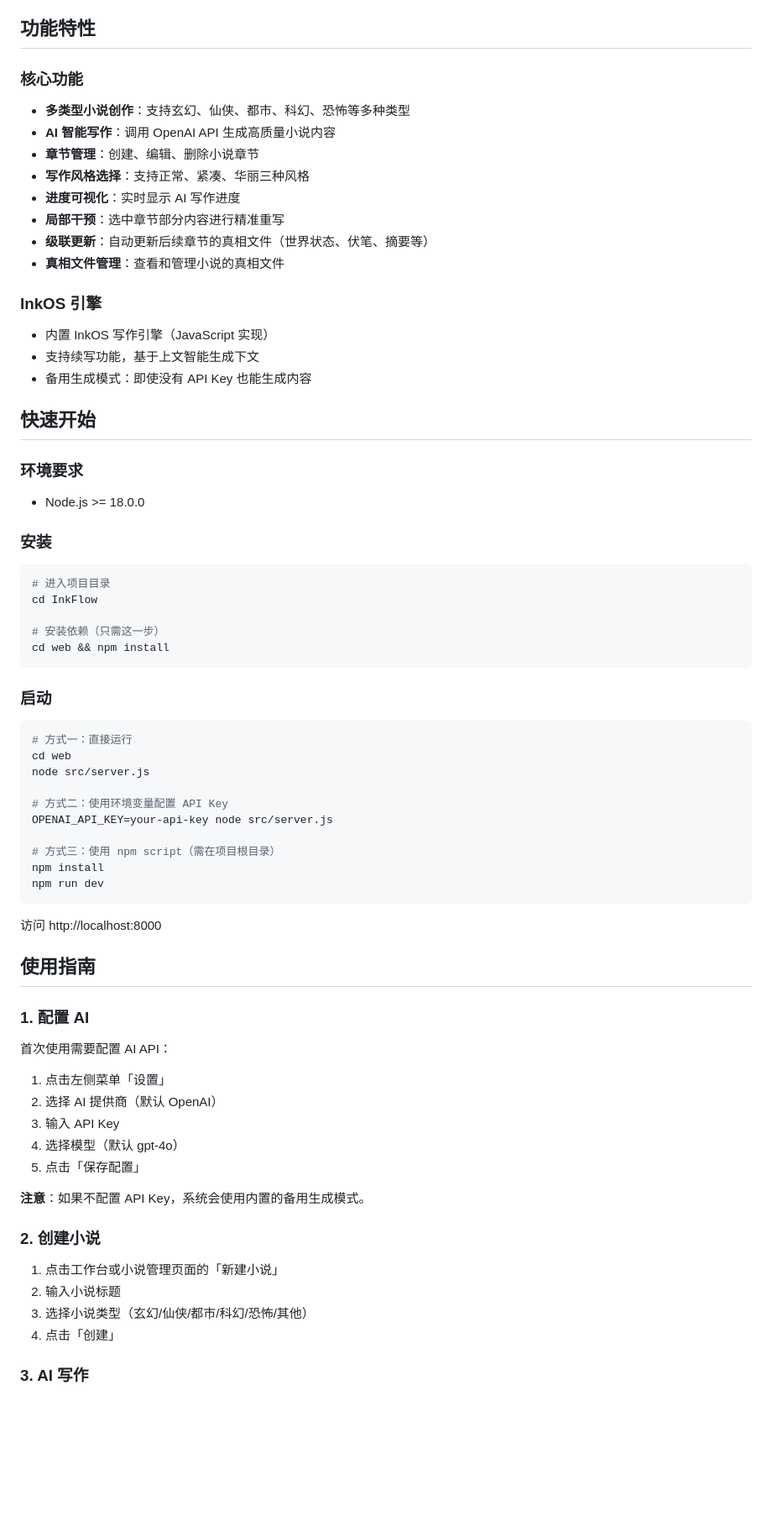
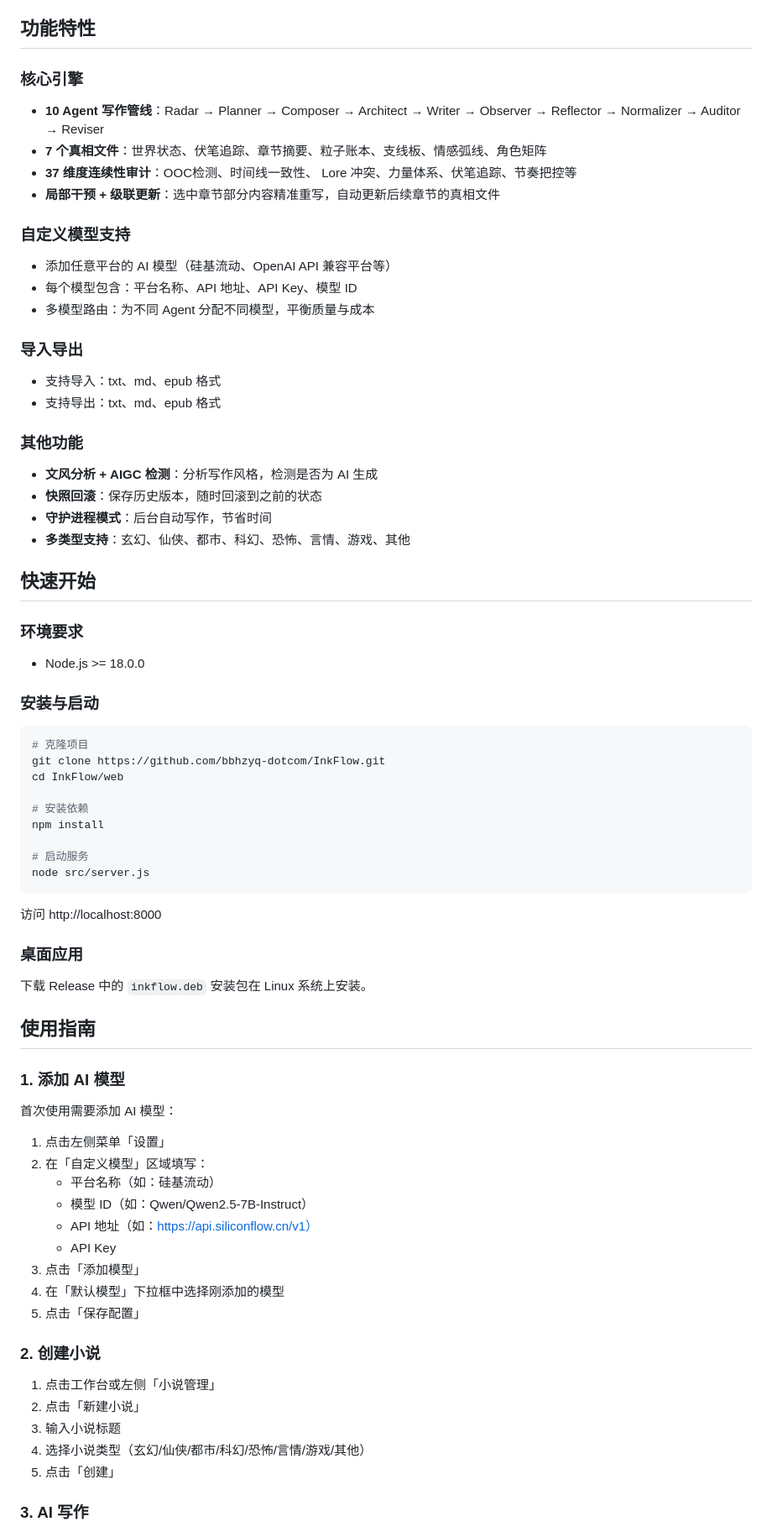
Before and after one commit to bbhzyq-dotcom/InkFlow, a Markdown page: README.md, the part around one of its changes. Shown at 84% size. Drawn GitHub-style; blank space fills up the shorter version.

Commit message:
docs: 重新编写 README.md，完整说明所有功能和使用方法

````diff
--- a/README.md
+++ b/README.md
@@ -4,73 +4,75 @@ InkFlow 是一个基于 InkOS 核心的智能小说创作平台，提供 Web 界
 
 ## 功能特性
 
-### 核心功能
-- **多类型小说创作**：支持玄幻、仙侠、都市、科幻、恐怖等多种类型
-- **AI 智能写作**：调用 OpenAI API 生成高质量小说内容
-- **章节管理**：创建、编辑、删除小说章节
-- **写作风格选择**：支持正常、紧凑、华丽三种风格
-- **进度可视化**：实时显示 AI 写作进度
-- **局部干预**：选中章节部分内容进行精准重写
-- **级联更新**：自动更新后续章节的真相文件（世界状态、伏笔、摘要等）
-- **真相文件管理**：查看和管理小说的真相文件
+### 核心引擎
+- **10 Agent 写作管线**：Radar → Planner → Composer → Architect → Writer → Observer → Reflector → Normalizer → Auditor → Reviser
+- **7 个真相文件**：世界状态、伏笔追踪、章节摘要、粒子账本、支线板、情感弧线、角色矩阵
+- **37 维度连续性审计**：OOC检测、时间线一致性、 Lore 冲突、力量体系、伏笔追踪、节奏把控等
+- **局部干预 + 级联更新**：选中章节部分内容精准重写，自动更新后续章节的真相文件
 
-### InkOS 引擎
-- 内置 InkOS 写作引擎（JavaScript 实现）
-- 支持续写功能，基于上文智能生成下文
-- 备用生成模式：即使没有 API Key 也能生成内容
+### 自定义模型支持
+- 添加任意平台的 AI 模型（硅基流动、OpenAI API 兼容平台等）
+- 每个模型包含：平台名称、API 地址、API Key、模型 ID
+- 多模型路由：为不同 Agent 分配不同模型，平衡质量与成本
+
+### 导入导出
+- 支持导入：txt、md、epub 格式
+- 支持导出：txt、md、epub 格式
+
+### 其他功能
+- **文风分析 + AIGC 检测**：分析写作风格，检测是否为 AI 生成
+- **快照回滚**：保存历史版本，随时回滚到之前的状态
+- **守护进程模式**：后台自动写作，节省时间
+- **多类型支持**：玄幻、仙侠、都市、科幻、恐怖、言情、游戏、其他
 
 ## 快速开始
 
 ### 环境要求
 - Node.js >= 18.0.0
 
-### 安装
+### 安装与启动
 
 ```bash
-# 进入项目目录
-cd InkFlow
+# 克隆项目
+git clone https://github.com/bbhzyq-dotcom/InkFlow.git
+cd InkFlow/web
 
-# 安装依赖（只需这一步）
-cd web && npm install
-```
+# 安装依赖
+npm install
 
-### 启动
-
-```bash
-# 方式一：直接运行
-cd web
+# 启动服务
 node src/server.js
-
-# 方式二：使用环境变量配置 API Key
-OPENAI_API_KEY=your-api-key node src/server.js
-
-# 方式三：使用 npm script（需在项目根目录）
-npm install
-npm run dev
 ```
 
 访问 http://localhost:8000
 
+### 桌面应用
+
+下载 Release 中的 `inkflow.deb` 安装包在 Linux 系统上安装。
+
 ## 使用指南
 
-### 1. 配置 AI
+### 1. 添加 AI 模型
 
-首次使用需要配置 AI API：
+首次使用需要添加 AI 模型：
 
 1. 点击左侧菜单「设置」
-2. 选择 AI 提供商（默认 OpenAI）
-3. 输入 API Key
-4. 选择模型（默认 gpt-4o）
+2. 在「自定义模型」区域填写：
+   - 平台名称（如：硅基流动）
+   - 模型 ID（如：Qwen/Qwen2.5-7B-Instruct）
+   - API 地址（如：https://api.siliconflow.cn/v1）
+   - API Key
+3. 点击「添加模型」
+4. 在「默认模型」下拉框中选择刚添加的模型
 5. 点击「保存配置」
-
-**注意**：如果不配置 API Key，系统会使用内置的备用生成模式。
 
 ### 2. 创建小说
 
-1. 点击工作台或小说管理页面的「新建小说」
-2. 输入小说标题
-3. 选择小说类型（玄幻/仙侠/都市/科幻/恐怖/其他）
-4. 点击「创建」
+1. 点击工作台或左侧「小说管理」
+2. 点击「新建小说」
+3. 输入小说标题
+4. 选择小说类型（玄幻/仙侠/都市/科幻/恐怖/言情/游戏/其他）
+5. 点击「创建」
 
 ### 3. AI 写作
 
````
Also changed, not shown: other parts of README.md (+107 -79 lines).
